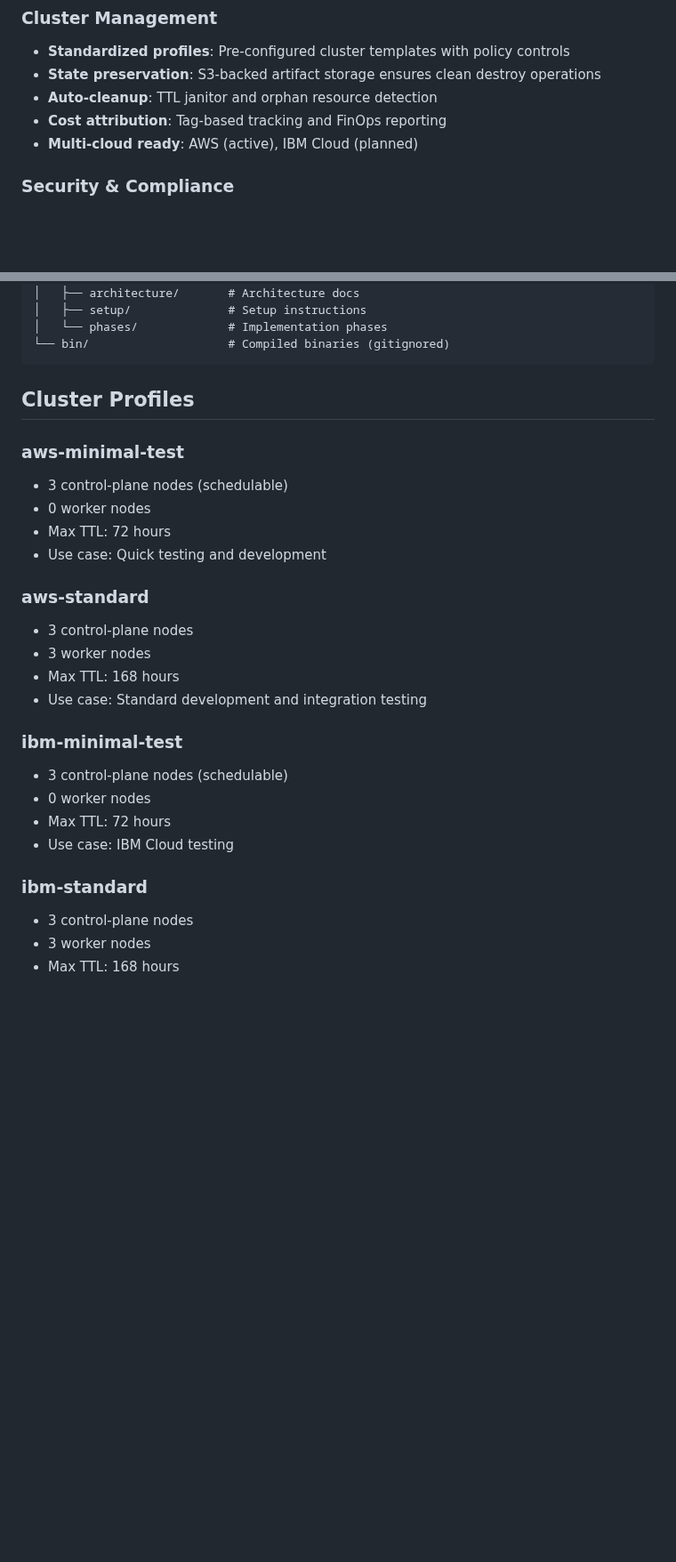
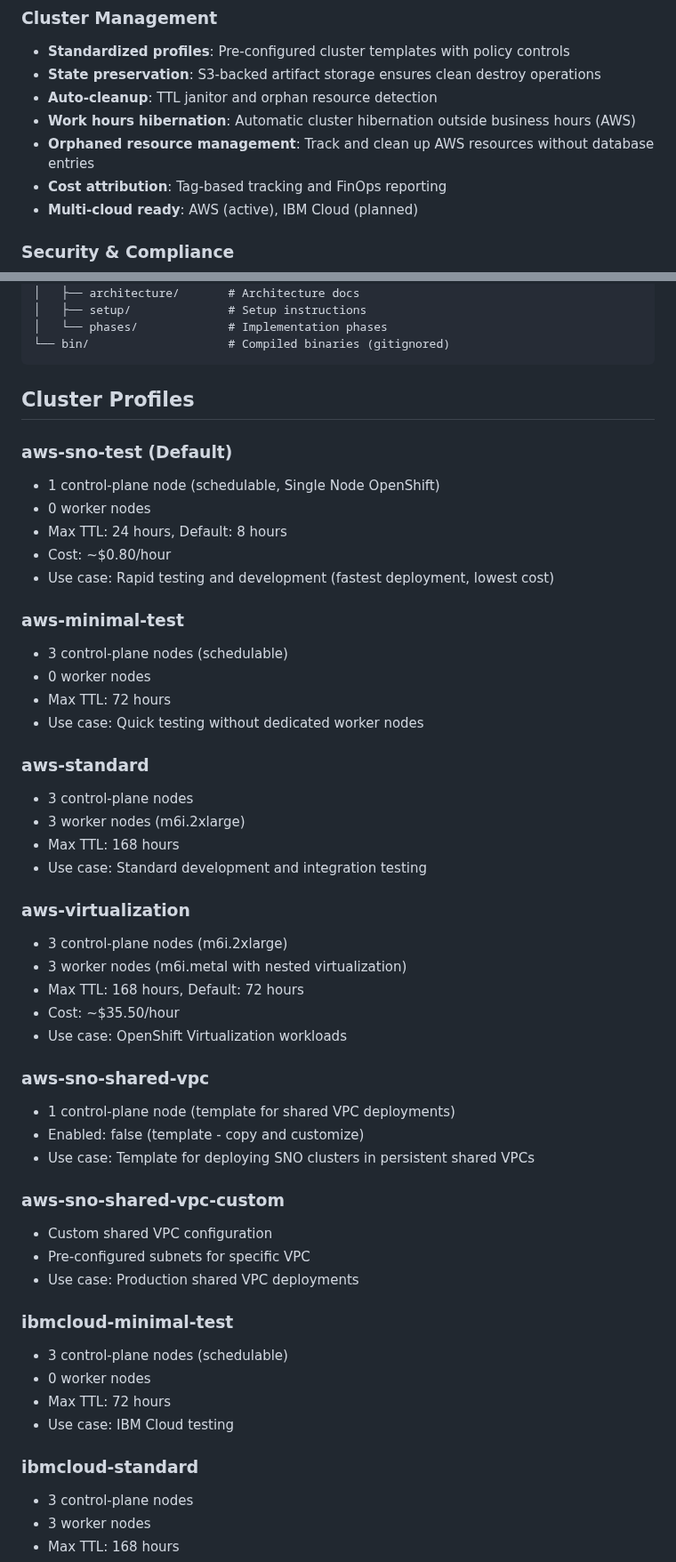
Before and after one commit to tsanders-rh/ocpctl, a Markdown page: README.md, 2 parts joined by grey strips. Shown at 89% size. Rendered like a GitHub page; blank space fills up the shorter version.

```diff
--- a/README.md
+++ b/README.md
@@ -30,6 +30,8 @@ Self-service provisioning and lifecycle management for ephemeral OpenShift clust
 - **Standardized profiles**: Pre-configured cluster templates with policy controls
 - **State preservation**: S3-backed artifact storage ensures clean destroy operations
 - **Auto-cleanup**: TTL janitor and orphan resource detection
+- **Work hours hibernation**: Automatic cluster hibernation outside business hours (AWS)
+- **Orphaned resource management**: Track and clean up AWS resources without database entries
 - **Cost attribution**: Tag-based tracking and FinOps reporting
 - **Multi-cloud ready**: AWS (active), IBM Cloud (planned)
 
@@ -177,25 +179,49 @@ ocpctl/
 
 ## Cluster Profiles
 
+### aws-sno-test (Default)
+- 1 control-plane node (schedulable, Single Node OpenShift)
+- 0 worker nodes
+- Max TTL: 24 hours, Default: 8 hours
+- Cost: ~$0.80/hour
+- Use case: Rapid testing and development (fastest deployment, lowest cost)
+
 ### aws-minimal-test
 - 3 control-plane nodes (schedulable)
 - 0 worker nodes
 - Max TTL: 72 hours
-- Use case: Quick testing and development
+- Use case: Quick testing without dedicated worker nodes
 
 ### aws-standard
 - 3 control-plane nodes
-- 3 worker nodes
+- 3 worker nodes (m6i.2xlarge)
 - Max TTL: 168 hours
 - Use case: Standard development and integration testing
 
-### ibm-minimal-test
+### aws-virtualization
+- 3 control-plane nodes (m6i.2xlarge)
+- 3 worker nodes (m6i.metal with nested virtualization)
+- Max TTL: 168 hours, Default: 72 hours
+- Cost: ~$35.50/hour
+- Use case: OpenShift Virtualization workloads
+
+### aws-sno-shared-vpc
+- 1 control-plane node (template for shared VPC deployments)
+- Enabled: false (template - copy and customize)
+- Use case: Template for deploying SNO clusters in persistent shared VPCs
+
+### aws-sno-shared-vpc-custom
+- Custom shared VPC configuration
+- Pre-configured subnets for specific VPC
+- Use case: Production shared VPC deployments
+
+### ibmcloud-minimal-test
 - 3 control-plane nodes (schedulable)
 - 0 worker nodes
 - Max TTL: 72 hours
 - Use case: IBM Cloud testing
 
-### ibm-standard
+### ibmcloud-standard
 - 3 control-plane nodes
 - 3 worker nodes
 - Max TTL: 168 hours
```
Also changed, not shown: other parts of README.md (+3 -1 lines), DEVELOPMENT.md (+7 -12 lines), docs/README.md (+7 -0 lines).
